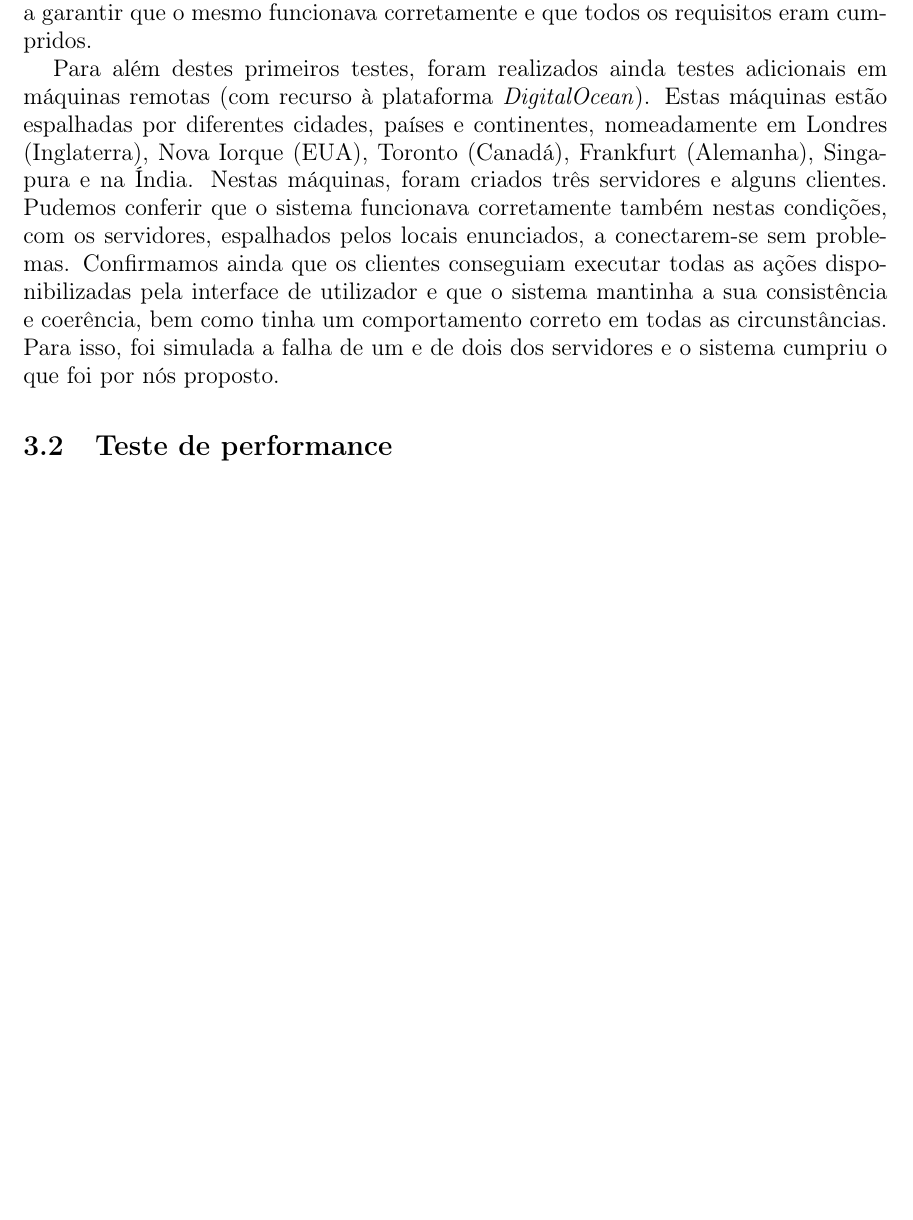
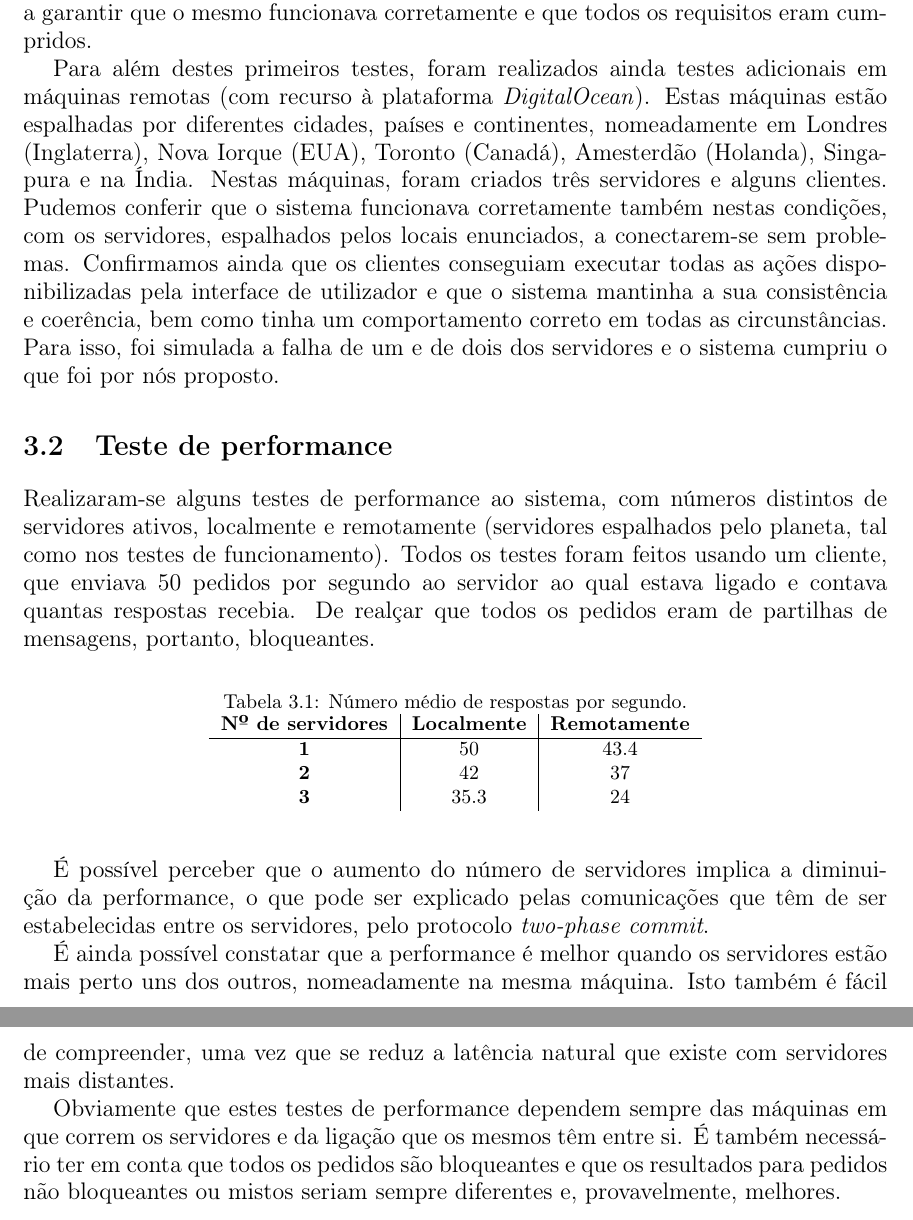
Before and after one commit to boticas/fsd, a LaTeX document (Relatório.tex): part of page 10 of 12 before the commit and two parts of pages 10 and 11 of 13 after it, the two joined at a grey line, cut so that both start at the same text, the shorter picture padded with empty space. Compiled offline with pdfLaTeX.

Commit message:
relatorio

```diff
--- a/Relatório.tex
+++ b/Relatório.tex
@@ -228,13 +228,37 @@
 		O sistema foi testado localmente (uma única máquina e vários processos), por forma a garantir que o mesmo funcionava corretamente e que todos os requisitos eram cumpridos.
 
 		Para além destes primeiros testes, foram realizados ainda testes adicionais em máquinas remotas (com recurso à plataforma \textit{DigitalOcean}). Estas máquinas estão espalhadas por diferentes cidades, países e continentes,
-		nomeadamente em Londres (Inglaterra), Nova Iorque (EUA), Toronto (Canadá), Frankfurt (Alemanha), Singapura e na Índia.
+		nomeadamente em Londres (Inglaterra), Nova Iorque (EUA), Toronto (Canadá), Amesterdão (Holanda), Singapura e na Índia.
 		Nestas máquinas, foram criados três servidores e alguns clientes.
 		Pudemos conferir que o sistema funcionava corretamente também nestas condições, com os servidores, espalhados pelos locais enunciados, a conectarem-se sem problemas.
 		Confirmamos ainda que os clientes conseguiam executar todas as ações disponibilizadas pela interface de utilizador e que o sistema mantinha a sua consistência e coerência,
 		bem como tinha um comportamento correto em todas as circunstâncias. Para isso, foi simulada a falha de um e de dois dos servidores e o sistema cumpriu o que foi por nós proposto.
 
-	\section{Teste de performance} % POR FAZER
+	\section{Teste de performance}
+		Realizaram-se alguns testes de performance ao sistema, com números distintos de servidores ativos, localmente e remotamente (servidores espalhados pelo planeta, tal como nos testes de funcionamento).
+		Todos os testes foram feitos usando um cliente, que enviava 50 pedidos por segundo ao servidor ao qual estava ligado e contava quantas respostas recebia.
+		De realçar que todos os pedidos eram de partilhas de mensagens, portanto, bloqueantes.
+
+		\begin{table}[h!]
+			\begin{center}
+				\caption{Número médio de respostas por segundo.}
+				\label{tab:table1}
+					\begin{tabular}{c|c|c}
+						\textbf{Nº de servidores} & \textbf{Localmente} & \textbf{Remotamente}\\
+						\hline
+						\textbf{1} & 50 & 43.4\\
+						\textbf{2} & 42 & 37\\
+						\textbf{3} & 35.3 & 24\\
+					\end{tabular}
+			\end{center}
+		\end{table}
+
+		É possível perceber que o aumento do número de servidores implica a diminuição da performance, o que pode ser explicado pelas comunicações que têm de ser estabelecidas entre os servidores, pelo protocolo \textit{two-phase commit}.
+
+		É ainda possível constatar que a performance é melhor quando os servidores estão mais perto uns dos outros, nomeadamente na mesma máquina. Isto também é fácil de compreender, uma vez que se reduz a latência natural que existe com servidores mais distantes.
+
+		Obviamente que estes testes de performance dependem sempre das máquinas em que correm os servidores e da ligação que os mesmos têm entre si.
+		É também necessário ter em conta que todos os pedidos são bloqueantes e que os resultados para pedidos não bloqueantes ou mistos seriam sempre diferentes e, provavelmente, melhores.
 
 \chapter{Conclusão}
 \large{
```
Also changed, not shown: Relatório.pdf.
